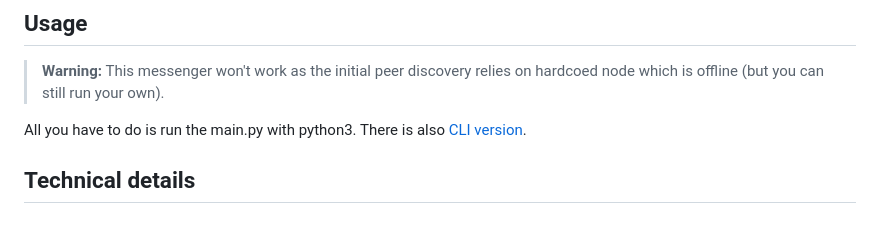
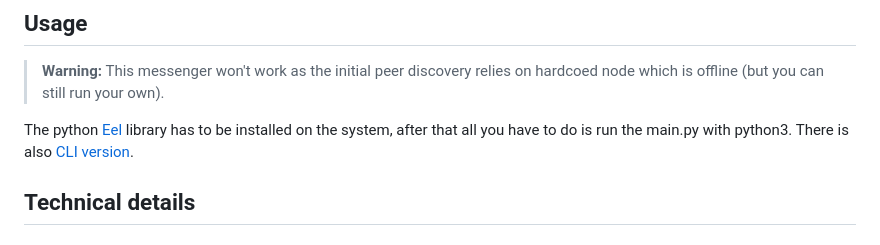
Before and after one commit to lixkel/Blockchain-ui, a Markdown page: README.md, the part around the change. Rendered like a GitHub page.

Commit message:
Usage instruction update

```diff
--- a/README.md
+++ b/README.md
@@ -9,7 +9,7 @@ I wrote this back in 2020 (I promise my coding skills improved, I even write com
 ## Usage
 > **Warning:** This messenger won't work as the initial peer discovery relies on hardcoed node which is offline (but you can still run your own).
 
-All you have to do is run the main.py with python3. There is also [CLI version](https://github.com/lixkel/Blockchain).
+The python [Eel](https://github.com/lixkel/Blockchain) library has to be installed on the system, after that all you have to do is run the main.py with python3. There is also [CLI version](https://github.com/lixkel/Blockchain).
 
 ## Technical details
 
```
